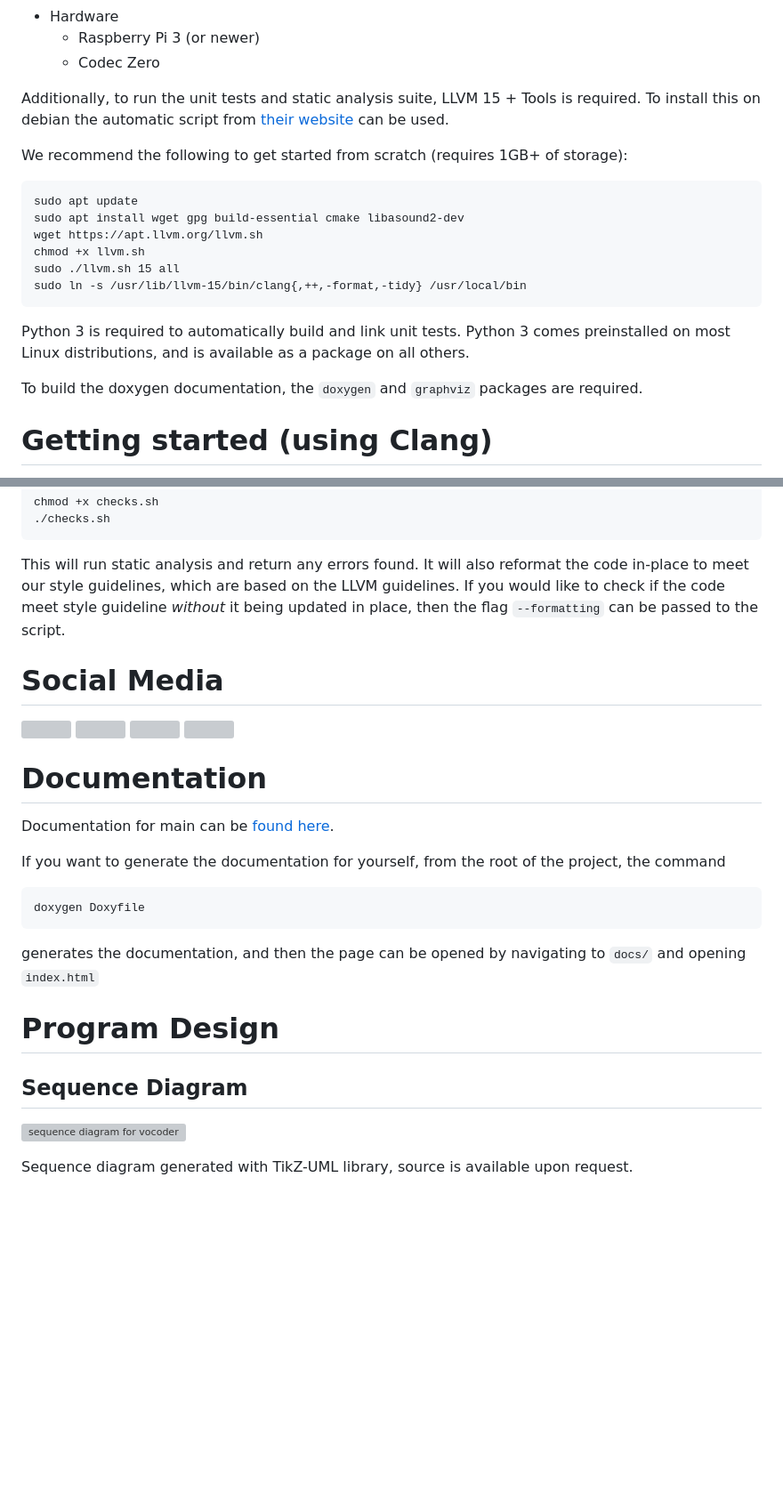
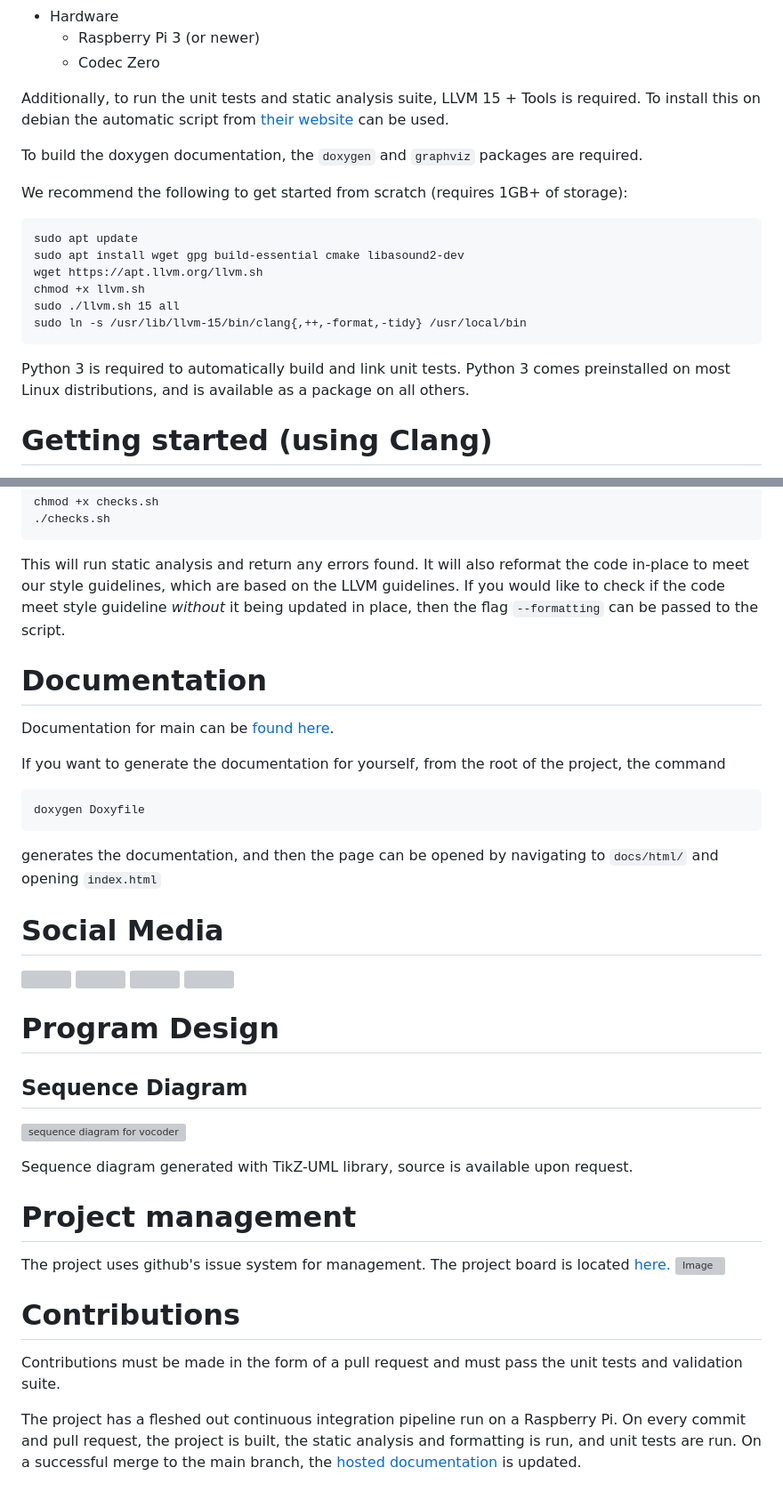
Before and after one commit to daft-engineers/vocoder, a Markdown page: README.md, 2 parts joined by grey strips. Shown at 89% size. Rendered like a GitHub page; blank space fills up the shorter version; grey boxes are pictures that could not be loaded.

````diff
--- a/README.md
+++ b/README.md
@@ -17,6 +17,8 @@ To build just the vocoder itself you will need:
 
 Additionally, to run the unit tests and static analysis suite, LLVM 15 + Tools is required. To install this on debian the automatic script from [their website](https://apt.llvm.org/) can be used.
 
+To build the doxygen documentation, the `doxygen` and `graphviz` packages are required.
+
 We recommend the following to get started from scratch (requires 1GB+ of storage):
 
 ```
@@ -29,8 +31,6 @@ sudo ln -s /usr/lib/llvm-15/bin/clang{,++,-format,-tidy} /usr/local/bin
 ```
 
 Python 3 is required to automatically build and link unit tests. Python 3 comes preinstalled on most Linux distributions, and is available as a package on all others.
-
-To build the doxygen documentation, the `doxygen` and `graphviz` packages are required.
 
 # Getting started (using Clang)
 
@@ -64,24 +64,35 @@ chmod +x checks.sh
 
 This will run static analysis and return any errors found. It will also reformat the code in-place to meet our style guidelines, which are based on the LLVM guidelines. If you would like to check if the code meet style guideline _without_ it being updated in place, then the flag `--formatting` can be passed to the script.
 
+# Documentation
+
+Documentation for main can be [found here](https://daft-engineers.github.io/vocoder/annotated.html).
+
+If you want to generate the documentation for yourself, from the root of the project, the command
+```$
+doxygen Doxyfile
+```
+generates the documentation, and then the page can be opened by navigating to `docs/html/` and opening `index.html`
+
 # Social Media
 <a href="https://www.instagram.com/daftengineers/"><img src="https://user-images.githubusercontent.com/10051310/219481632-10430e66-73dc-400e-a046-dc9d7dd9f3a9.svg" height=80px></a>
 <a href="https://twitter.com/DaftEngineers"><img src="https://user-images.githubusercontent.com/10051310/219482103-8422c45f-ca60-4918-b5b8-6de79d0add22.png" height=80px></a>
 <a href="https://www.youtube.com/@daftengineers"><img src="https://user-images.githubusercontent.com/10051310/219484585-2eb87c95-5951-428b-b3a1-7ac846e40f65.png" height=80px></a>
 <a href="https://www.tiktok.com/@daftengineers"><img src="https://user-images.githubusercontent.com/10051310/220791551-141ee0cc-34ef-47b8-bbcb-701461f88851.png" height=80px></a>
 
-# Documentation
-
-Documentation for main can be [found here](https://daft-engineers.github.io/vocoder/).
-
-If you want to generate the documentation for yourself, from the root of the project, the command
-```$
-doxygen Doxyfile
-```
-generates the documentation, and then the page can be opened by navigating to `docs/` and opening `index.html`
-
 # Program Design
 ## Sequence Diagram
 ![sequence diagram for vocoder](https://user-images.githubusercontent.com/10051310/220790624-48ad3c57-34fe-4f8b-b89b-a98e7c718f88.png)
 
 Sequence diagram generated with TikZ-UML library, source is available upon request.
+
+# Project management
+
+The project uses github's issue system for management. The project board is located [here.](https://github.com/orgs/daft-engineers/projects/1/views/3) ![Image](https://user-images.githubusercontent.com/56744932/232234904-d9e0ba0a-6532-460d-966f-4a65a5f11cc9.png)
+
+
+# Contributions
+
+Contributions must be made in the form of a pull request and must pass the unit tests and validation suite.
+
+The project has a fleshed out continuous integration pipeline run on a Raspberry Pi. On every commit and pull request, the project is built, the static analysis and formatting is run, and unit tests are run. On a successful merge to the main branch, the [hosted documentation](https://daft-engineers.github.io/vocoder/annotated.html) is updated.
````
